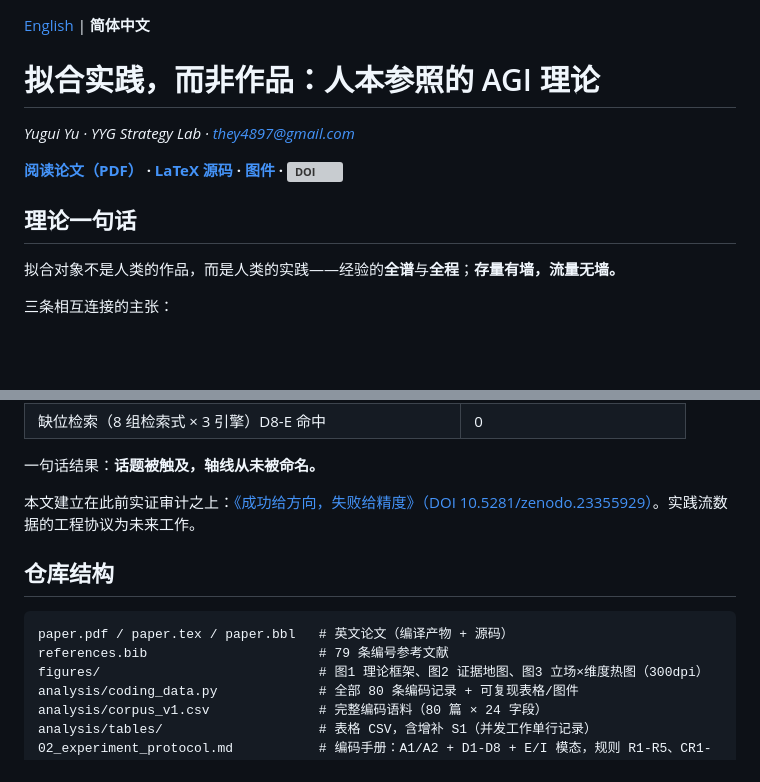
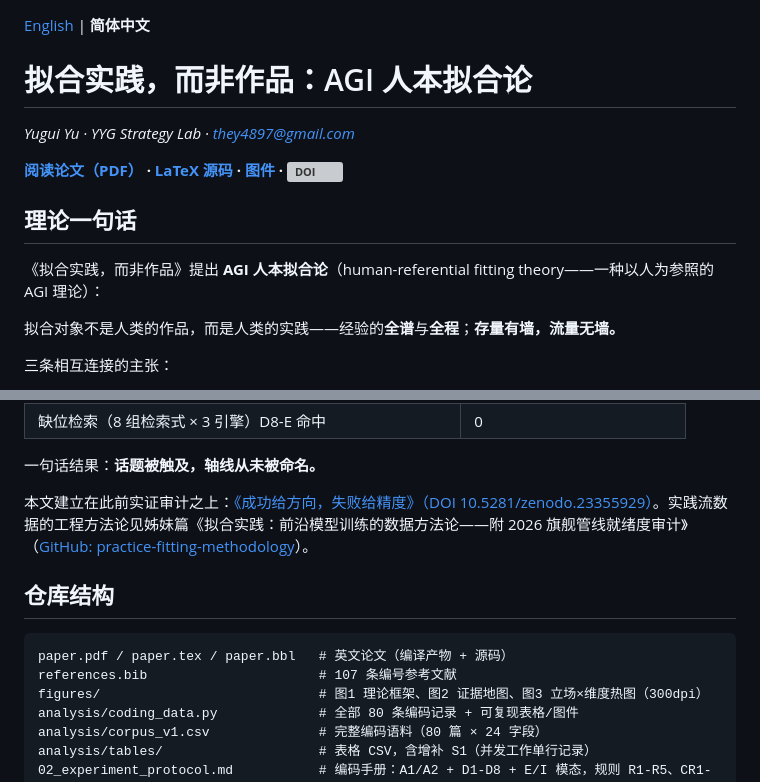
Before and after one commit to yuyuguilab/practice-fitting-theory, a Markdown page: README.zh-CN.md, 2 parts joined by grey strips. Rendered like a GitHub page; blank space fills up the shorter version; grey boxes are pictures that could not be loaded.

Commit message:
README fixes: the Chinese title and naming sentence now carry the official name (a previous anchor mismatch had silently skipped it); companion-paper links replace the stale 'future work' wording in both READMEs; reference count 79 -> 107

````diff
--- a/README.zh-CN.md
+++ b/README.zh-CN.md
@@ -1,12 +1,14 @@
 [English](README.md) | **简体中文**
 
-# 拟合实践，而非作品：人本参照的 AGI 理论
+# 拟合实践，而非作品：AGI 人本拟合论
 
 *Yugui Yu · YYG Strategy Lab · they4897@gmail.com*
 
 **[阅读论文（PDF）](paper.pdf) · [LaTeX 源码](paper.tex) · [图件](figures/) · [![DOI](https://zenodo.org/badge/DOI/10.5281/zenodo.23391808.svg)](https://doi.org/10.5281/zenodo.23391808)**
 
 ## 理论一句话
+
+《拟合实践，而非作品》提出 **AGI 人本拟合论**（human-referential fitting theory——一种以人为参照的 AGI 理论）：
 
 拟合对象不是人类的作品，而是人类的实践——经验的**全谱**与**全程**；**存量有墙，流量无墙。**
 
@@ -31,13 +33,13 @@
 
 一句话结果：**话题被触及，轴线从未被命名。**
 
-本文建立在此前实证审计之上：[《成功给方向，失败给精度》（DOI 10.5281/zenodo.23355929）](https://doi.org/10.5281/zenodo.23355929)。实践流数据的工程协议为未来工作。
+本文建立在此前实证审计之上：[《成功给方向，失败给精度》（DOI 10.5281/zenodo.23355929）](https://doi.org/10.5281/zenodo.23355929)。实践流数据的工程方法论见姊妹篇《拟合实践：前沿模型训练的数据方法论——附 2026 旗舰管线就绪度审计》（[GitHub: practice-fitting-methodology](https://github.com/yuyuguilab/practice-fitting-methodology)）。
 
 ## 仓库结构
 
 ```
 paper.pdf / paper.tex / paper.bbl   # 英文论文（编译产物 + 源码）
-references.bib                      # 79 条编号参考文献
+references.bib                      # 107 条编号参考文献
 figures/                            # 图1 理论框架、图2 证据地图、图3 立场×维度热图（300dpi）
 analysis/coding_data.py             # 全部 80 条编码记录 + 可复现表格/图件
 analysis/corpus_v1.csv              # 完整编码语料（80 篇 × 24 字段）
````
Also changed, not shown: README.md (+2 -2 lines).
